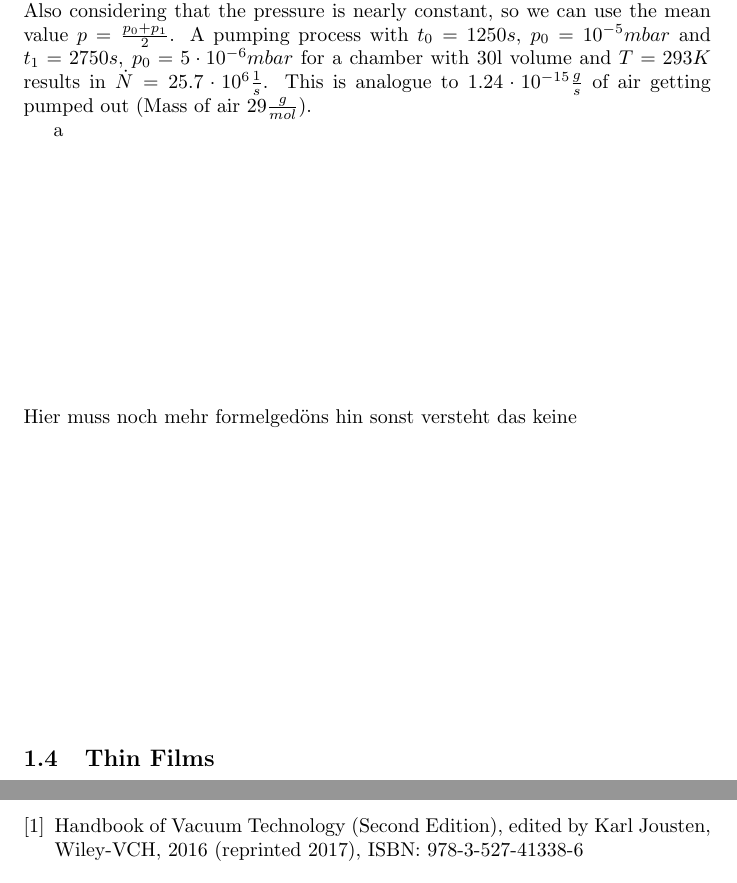
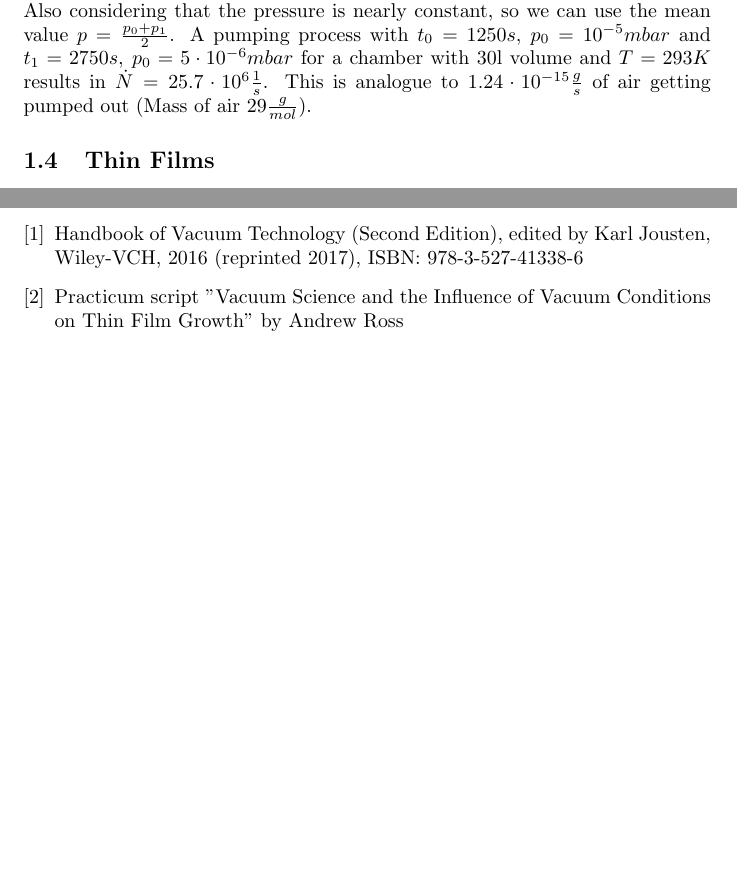
Before and after one commit to qwretz/fpraktikum, a LaTeX paper (Vacuum/Vacuum.tex): two parts of pages 6 and 19 of 19 before the commit and two parts of pages 6 and 18 of 18 after it, joined at a grey line, cut so that both start at the same text, the shorter picture padded with empty space. Compiled offline with pdfLaTeX.

Commit message:
Vacuum fertig

```diff
--- a/Vacuum/Vacuum.tex
+++ b/Vacuum/Vacuum.tex
@@ -81,9 +81,6 @@ Considering the effective amount of volume getting pumped out $S_{eff}$ and an e
 Also considering that the pressure is nearly constant, so we can use the mean value $p=\frac{p_0+p_1}{2}$. A pumping process with $t_0=1250s,\: p_0=10^{-5}mbar$ and $t_1=2750s,\: p_0=5\cdot 10^{-6}mbar$ for a chamber with 30l volume and $T=293K$ results in $\dot{N}=25.7\cdot 10^{6} \frac{1}{s}$. This is analogue to $1.24\cdot 10^{-15} \frac{g}{s}$ of air getting pumped out (Mass of air $29 \frac{g}{mol}$).
 \label{dn}
 
-a
-\\\\\\\\\\\\\\\\\\\\\\\\Hier muss noch mehr formelgedöns hin sonst versteht das keine
-\\\\\\\\\\\\\\\\\\\\\\\\
 
 
 \subsection{Thin Films}
@@ -313,5 +310,7 @@ To finally grow our thin film we adjusted the current to a stable regime and mov
 
 \bibitem{VacuumHandbook} Handbook of Vacuum Technology (Second Edition), edited by Karl Jousten, Wiley-VCH, 2016 (reprinted 2017), ISBN: 978-3-527-41338-6
 
+\bibitem{Skript}Practicum script "Vacuum Science and the Inﬂuence of Vacuum Conditions on Thin Film Growth" by Andrew Ross
+
 \end{thebibliography}
 \end{document}
```
Also changed, not shown: Vacuum/Vacuum.tex (2 more changed lines), 2 other files.
